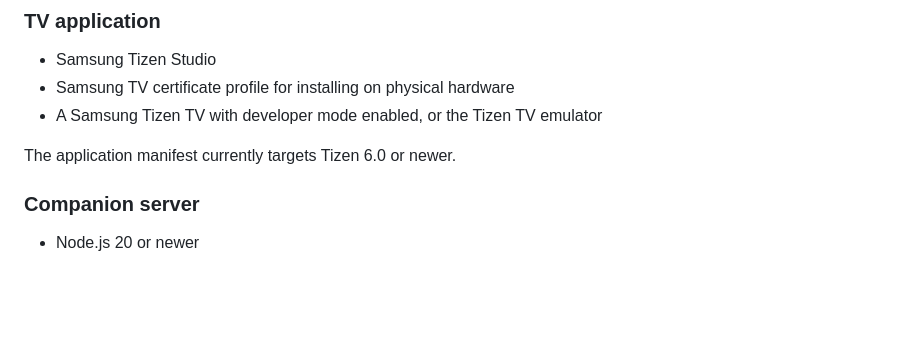
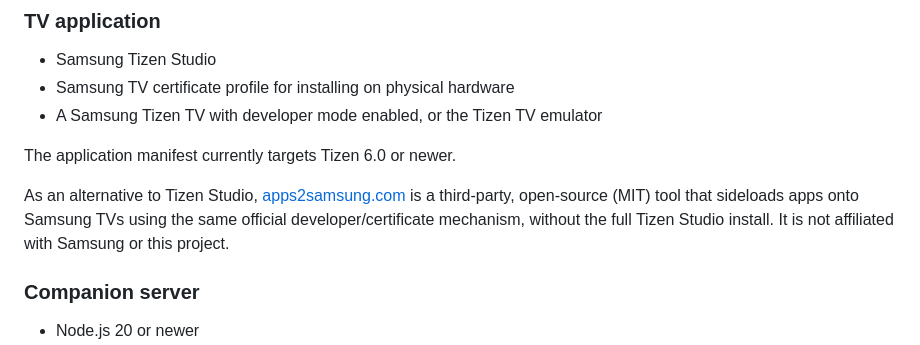
Before and after one commit to Laborpainsalliteration178/beam-tv, a Markdown page: README.md, the part around the change. GitHub-like rendering; blank space fills up the shorter version.

Commit message:
Document apps2samsung.com as an alternative sideload method
Community suggestion from r/Tizen. Verified: MIT licensed, no accounts/telemetry, uses Samsung's own official developer/certificate mechanism.

```diff
--- a/README.md
+++ b/README.md
@@ -78,6 +78,11 @@ and
 - A Samsung Tizen TV with developer mode enabled, or the Tizen TV emulator
 
 The application manifest currently targets Tizen 6.0 or newer.
+
+As an alternative to Tizen Studio, [apps2samsung.com](https://apps2samsung.com/)
+is a third-party, open-source (MIT) tool that sideloads apps onto Samsung TVs
+using the same official developer/certificate mechanism, without the full
+Tizen Studio install. It is not affiliated with Samsung or this project.
 
 ### Companion server
 
```
